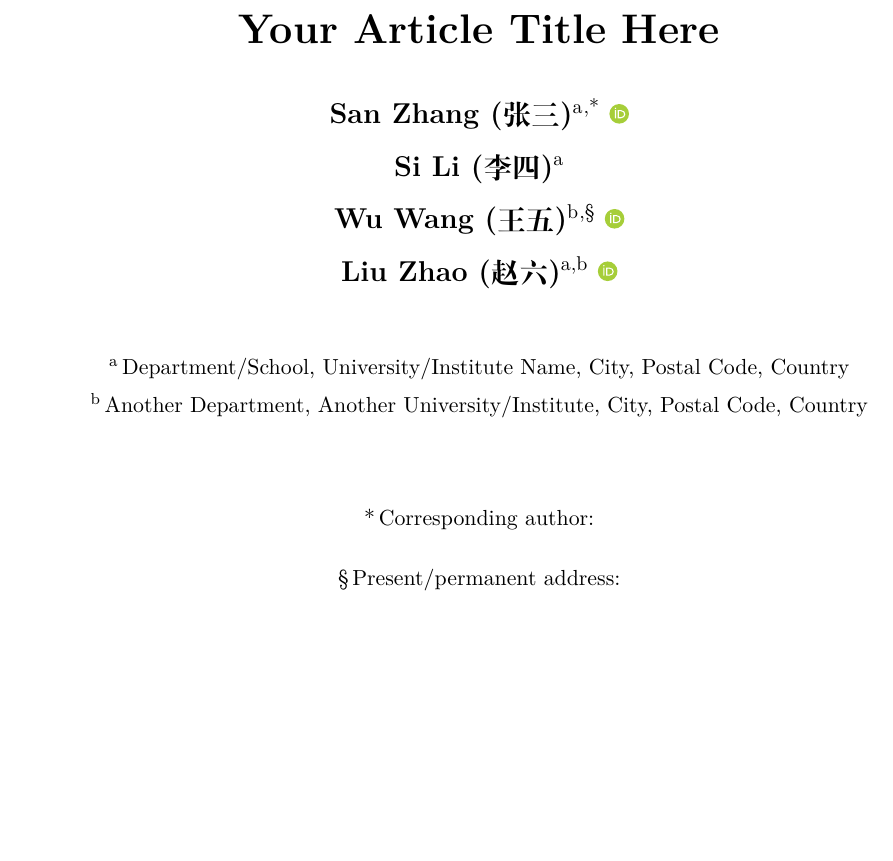
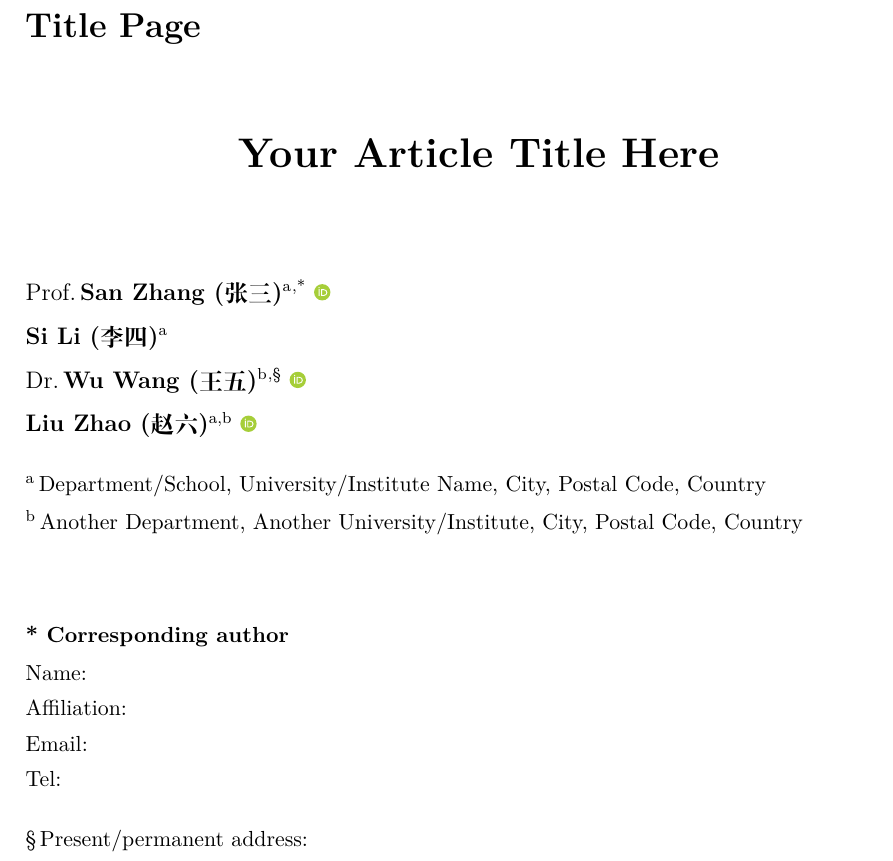
Before and after one commit to EmpyreanHYR/Self-made-Title-Page, a LaTeX document (title_page.tex): part of the page, cut at the place of the change, the shorter picture padded with empty space. Compiled offline with XeLaTeX.

Commit message:
feat: refactor title page layout and add compile script
- Add optional title (Prof./Dr.) to \authoritem command
- Authors now left-aligned with normal font size (12pt)
- Affiliations left-aligned (flushleft)
- Corresponding author: left-aligned, name/affiliation/email/phone each on own line
- Add 'Title Page' label at top-left corner (Large bold)
- Add compile.bat: auto compile 3x + clean aux files + open PDF
- Rewrite README with full documentation and examples

```diff
--- a/title_page.tex
+++ b/title_page.tex
@@ -88 +94,20 @@
 
+\begin{document}
+
+% ---- 手动排版标题页 ----
+\noindent{\Large\bfseries Title Page}\par
+\vspace{1.2cm}
+\begin{center}
+  {\LARGE\bfseries\papertitle}\par
+\end{center}
+\vspace{0.8cm}
+
+% ---- 作者列表（左对齐，正文字号） ----
+\begin{flushleft}
+  % 作者 1：通讯作者（可选头衔：Prof. / Dr. 等，不需要则删掉 [Prof.]）
+  \authoritem[Prof.]{San Zhang (张三)}{a}{0000-0001-2345-6789}{*}% <-- 替换
+  \corrauthor%
+    {San Zhang (张三)}%                              <-- 通讯作者姓名
+    {Department/School, University Name, City, Country}%  <-- 通讯作者单位
+    {san.zhang@example.edu.cn}%                      <-- 通讯作者邮箱
+    {+86-10-12345678}%                               <-- 联系电话
@@ -94,24 +114,18 @@
   \\[4pt]
-  % 作者 2：同单位，无 ORCID
+  % 作者 2：同单位，无 ORCID，无头衔
   \authoritem{Si Li (李四)}{a}{}{}%                          <-- 替换
   \\[4pt]
   % 作者 3：不同单位，有 ORCID，已调离
-  \authoritem{Wu Wang (王五)}{b}{0000-0003-4567-8901}{\S}%    <-- 替换
+  \authoritem[Dr.]{Wu Wang (王五)}{b}{0000-0003-4567-8901}{\S}%    <-- 替换
   \presentaddress{Department of Materials Science and Engineering,
                   MIT, Cambridge, MA 02139, USA}%            <-- 替换/删除
   \\[4pt]
   % 作者 4：归属两个单位
   \authoritem{Liu Zhao (赵六)}{a,b}{0000-0004-5678-9012}{}%  <-- 替换
-}
+\end{flushleft}
 
-\date{}
-
-\begin{document}
-
-\maketitle
-
-% ---------- 单位列表 ----------
-\begin{center}
+% ---------- 单位列表（左对齐） ----------
+\begin{flushleft}
 \small
 \affiliation{a}{%
   Department/School, University/Institute Name,
@@ -122,22 +136,27 @@
   Another Department, Another University/Institute,
   City, Postal Code, Country%                     <-- 替换为完整地址
 }
-\end{center}
+\end{flushleft}
 
 \bigskip
 
-% ---------- 通讯作者（统一在此声明，不产生脚注） ----------
-\ifx\tpcorremail\empty\else
-  \begin{center}
-  \small *\,Corresponding author: \texttt{\tpcorremail}
-  \end{center}
+% ---------- 通讯作者（左对齐，逐行显示姓名/单位/邮箱/电话） ----------
+\ifx\tpcorrname\empty\else
+  \begin{flushleft}
+  \small
+  \textbf{* Corresponding author}\\[2pt]
+  Name: \tpcorrname\\[1pt]
+  \ifx\tpcorraffil\empty\else Affiliation: \tpcorraffil\\[1pt]\fi
+  Email: \texttt{\tpcorremail}\\[1pt]
+  \ifx\tpcorrphone\empty\else Tel: \tpcorrphone\fi
+  \end{flushleft}
 \fi
 
-% ---------- 现址 / 永久地址（如有） ----------
+% ---------- 现址 / 永久地址（如有，左对齐） ----------
 \ifx\tppresentaddr\empty\else
-  \begin{center}
+  \begin{flushleft}
   \small \S\,Present/permanent address: \tppresentaddr
-  \end{center}
+  \end{flushleft}
 \fi
 
 % ---- 摘要（按期刊要求决定是否放在这里） ----
```
Also changed, not shown: README.md, title_page.pdf (added), title_page.tex (49 more changed lines), 1 other file.
